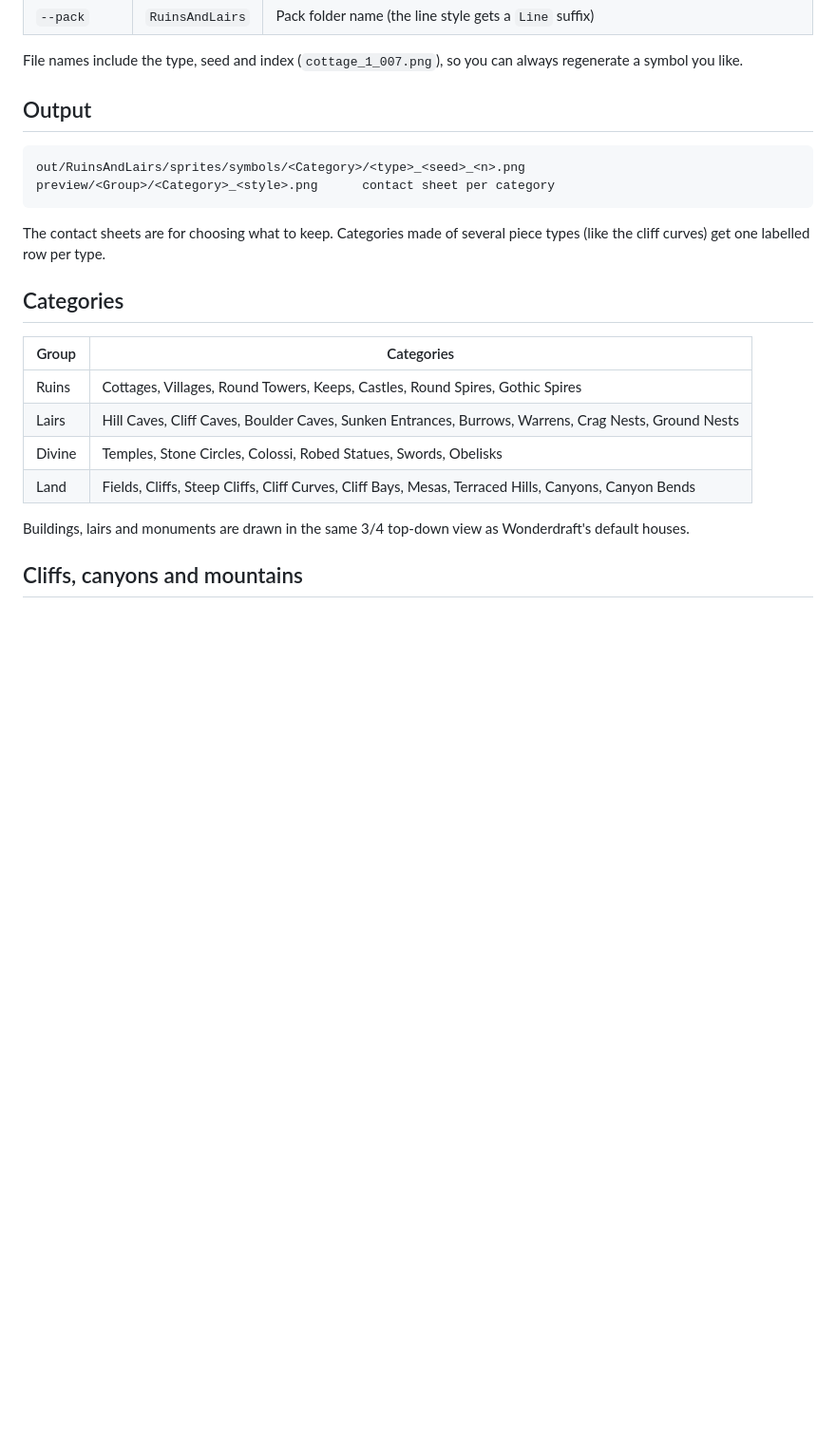
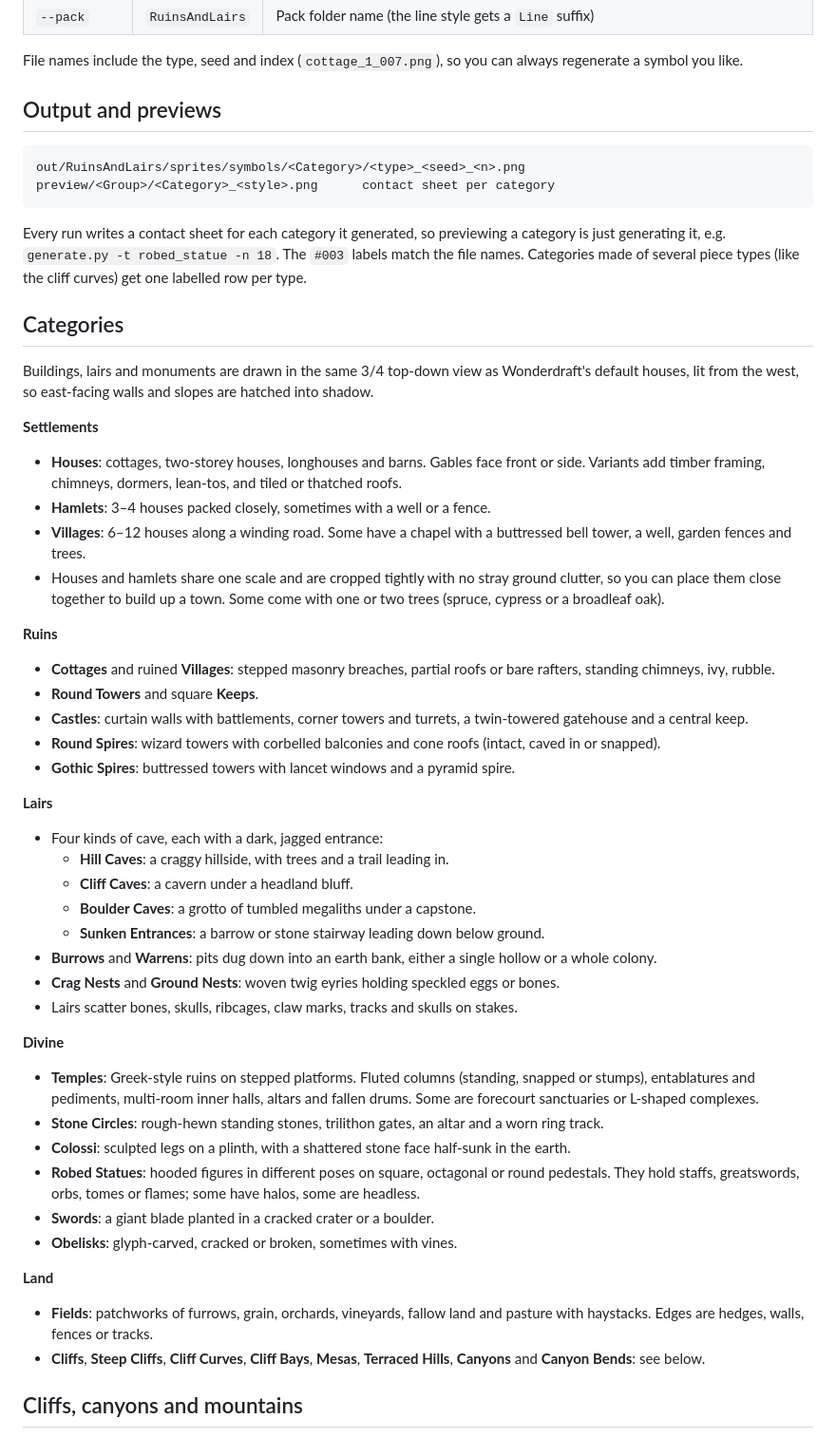
Before and after one commit to JustAsco/Inkwright, a Markdown page: README.md, the part around one of its changes. Shown at 95% size. Rendered like a GitHub page; blank space fills up the shorter version.

````diff
--- a/README.md
+++ b/README.md
@@ -47,27 +48,69 @@ Then copy the pack folder from `out/` (for example `out/RuinsAndLairs/`) into Wo
 File names include the type, seed and index (`cottage_1_007.png`), so you can always regenerate a
 symbol you like.
 
-## Output
+## Output and previews
 
 ```
 out/RuinsAndLairs/sprites/symbols/<Category>/<type>_<seed>_<n>.png
 preview/<Group>/<Category>_<style>.png      contact sheet per category
 ```
 
-The contact sheets are for choosing what to keep. Categories made of several piece types (like the
-cliff curves) get one labelled row per type.
+Every run writes a contact sheet for each category it generated, so previewing a category is just
+generating it, e.g. `generate.py -t robed_statue -n 18`. The `#003` labels match the file names.
+Categories made of several piece types (like the cliff curves) get one labelled row per type.
 
 ## Categories
 
-| Group | Categories |
-|---|---|
-| Ruins | Cottages, Villages, Round Towers, Keeps, Castles, Round Spires, Gothic Spires |
-| Lairs | Hill Caves, Cliff Caves, Boulder Caves, Sunken Entrances, Burrows, Warrens, Crag Nests, Ground Nests |
-| Divine | Temples, Stone Circles, Colossi, Robed Statues, Swords, Obelisks |
-| Land | Fields, Cliffs, Steep Cliffs, Cliff Curves, Cliff Bays, Mesas, Terraced Hills, Canyons, Canyon Bends |
+Buildings, lairs and monuments are drawn in the same 3/4 top-down view as Wonderdraft's default
+houses, lit from the west, so east-facing walls and slopes are hatched into shadow.
 
-Buildings, lairs and monuments are drawn in the same 3/4 top-down view as Wonderdraft's default
-houses.
+**Settlements**
+- **Houses**: cottages, two-storey houses, longhouses and barns. Gables face front or side.
+  Variants add timber framing, chimneys, dormers, lean-tos, and tiled or thatched roofs.
+- **Hamlets**: 3–4 houses packed closely, sometimes with a well or a fence.
+- **Villages**: 6–12 houses along a winding road. Some have a chapel with a buttressed bell tower,
+  a well, garden fences and trees.
+- Houses and hamlets share one scale and are cropped tightly with no stray ground clutter, so you
+  can place them close together to build up a town. Some come with one or two trees (spruce,
+  cypress or a broadleaf oak).
+
+**Ruins**
+- **Cottages** and ruined **Villages**: stepped masonry breaches, partial roofs or bare rafters,
+  standing chimneys, ivy, rubble.
+- **Round Towers** and square **Keeps**.
+- **Castles**: curtain walls with battlements, corner towers and turrets, a twin-towered gatehouse
+  and a central keep.
+- **Round Spires**: wizard towers with corbelled balconies and cone roofs (intact, caved in or
+  snapped).
+- **Gothic Spires**: buttressed towers with lancet windows and a pyramid spire.
+
+**Lairs**
+- Four kinds of cave, each with a dark, jagged entrance:
+  - **Hill Caves**: a craggy hillside, with trees and a trail leading in.
+  - **Cliff Caves**: a cavern under a headland bluff.
+  - **Boulder Caves**: a grotto of tumbled megaliths under a capstone.
+  - **Sunken Entrances**: a barrow or stone stairway leading down below ground.
+- **Burrows** and **Warrens**: pits dug down into an earth bank, either a single hollow or a
+  whole colony.
+- **Crag Nests** and **Ground Nests**: woven twig eyries holding speckled eggs or bones.
+- Lairs scatter bones, skulls, ribcages, claw marks, tracks and skulls on stakes.
+
+**Divine**
+- **Temples**: Greek-style ruins on stepped platforms. Fluted columns (standing, snapped or
+  stumps), entablatures and pediments, multi-room inner halls, altars and fallen drums. Some
+  are forecourt sanctuaries or L-shaped complexes.
+- **Stone Circles**: rough-hewn standing stones, trilithon gates, an altar and a worn ring track.
+- **Colossi**: sculpted legs on a plinth, with a shattered stone face half-sunk in the earth.
+- **Robed Statues**: hooded figures in different poses on square, octagonal or round pedestals.
+  They hold staffs, greatswords, orbs, tomes or flames; some have halos, some are headless.
+- **Swords**: a giant blade planted in a cracked crater or a boulder.
+- **Obelisks**: glyph-carved, cracked or broken, sometimes with vines.
+
+**Land**
+- **Fields**: patchworks of furrows, grain, orchards, vineyards, fallow land and pasture with
+  haystacks. Edges are hedges, walls, fences or tracks.
+- **Cliffs**, **Steep Cliffs**, **Cliff Curves**, **Cliff Bays**, **Mesas**, **Terraced Hills**,
+  **Canyons** and **Canyon Bends**: see below.
 
 ## Cliffs, canyons and mountains
 
````
Also changed, not shown: other parts of README.md (+11 -8 lines), docs/cottage_filled.png, docs/cottage_line.png, docs/round_spire_filled.png, docs/round_spire_line.png, 9 other files.
